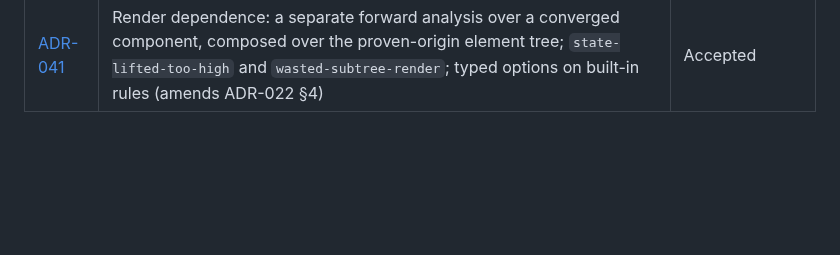
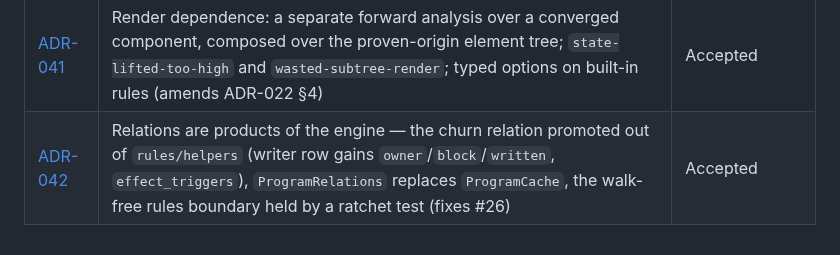
Before and after one commit to rboudrouss/reactant-analyzer, a Markdown page: docs/adr/README.md, the part around the change. Rendered like a GitHub page; blank space fills up the shorter version.

```diff
--- a/docs/adr/README.md
+++ b/docs/adr/README.md
@@ -48,3 +48,4 @@ ne sont pas des décisions et vivent dans [`../precision-log.md`](../precision-l
 | [ADR-039](ADR-039-a-synthetic-binding-is-synthetic-its-position-is-not.md) | A synthetic binding is synthetic, its position is not — the six spanless mint sites, the splice's call-site fallback, and a walk that stops discarding the position it is standing on (#131) | Accepted |
 | [ADR-040](ADR-040-component-identity-is-an-interned-id.md) | Component identity is an interned `ComponentId`, the display name a rendering — one resolution for a JSX callee, `Ambiguous` rather than a guess, and one spelling for every path (#7) | Accepted |
 | [ADR-041](ADR-041-render-dependence.md) | Render dependence: a separate forward analysis over a converged component, composed over the proven-origin element tree; `state-lifted-too-high` and `wasted-subtree-render`; typed options on built-in rules (amends ADR-022 §4) | Accepted |
+| [ADR-042](ADR-042-relations-are-engine-products.md) | Relations are products of the engine — the churn relation promoted out of `rules/helpers` (writer row gains `owner`/`block`/`written`, `effect_triggers`), `ProgramRelations` replaces `ProgramCache`, the walk-free rules boundary held by a ratchet test (fixes #26) | Accepted |
```
Also changed, not shown: docs/adr/ADR-042-relations-are-engine-products.md (added, +243 -0 lines).
